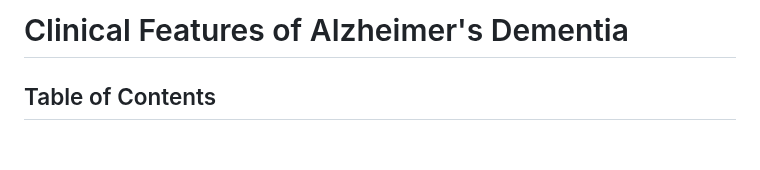
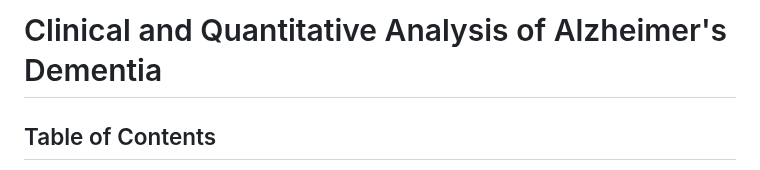
Before and after one commit to christenchung/Dementia-Risk-Dashboard, a Markdown page: README.md, the part around the change. GitHub-like rendering; blank space fills up the shorter version.

```diff
--- a/README.md
+++ b/README.md
@@ -1,4 +1,4 @@
-# Clinical Features of Alzheimer's Dementia
+# Clinical and Quantitative Analysis of Alzheimer's Dementia
 
 ## Table of Contents
 
```
